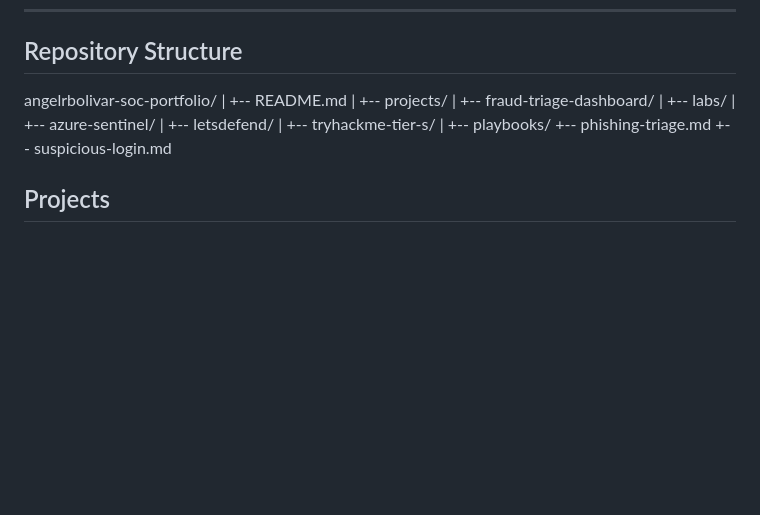
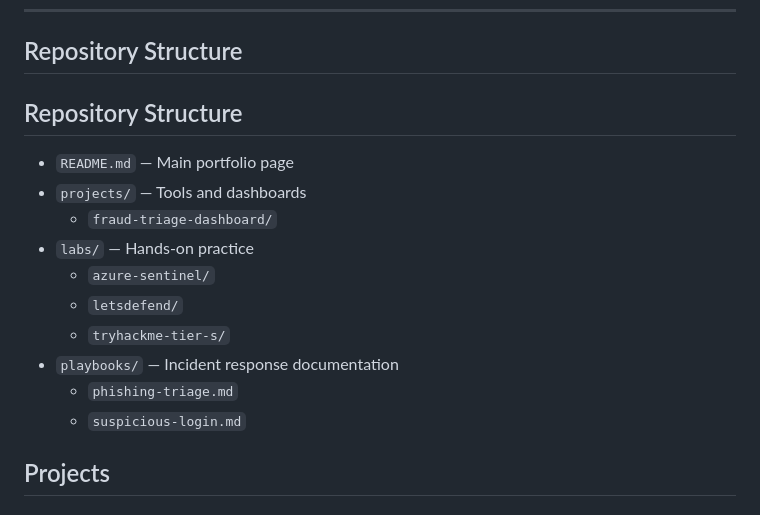
Before and after one commit to angelrbolivar/angelrbolivar-soc-portfolio, a Markdown page: README.md, the part around the change. Drawn GitHub-style; blank space fills up the shorter version.

```diff
--- a/README.md
+++ b/README.md
@@ -24,21 +24,18 @@ LetsDefend (primary) + Azure Sentinel + reframing fraud investigation experience
 ---
 
 ## Repository Structure
-angelrbolivar-soc-portfolio/
-|
-+-- README.md
-|
-+-- projects/
-|   +-- fraud-triage-dashboard/
-|
-+-- labs/
-|   +-- azure-sentinel/
-|   +-- letsdefend/
-|   +-- tryhackme-tier-s/
-|
-+-- playbooks/
-+-- phishing-triage.md
-+-- suspicious-login.md
+## Repository Structure
+
+- `README.md` — Main portfolio page
+- `projects/` — Tools and dashboards
+  - `fraud-triage-dashboard/`
+- `labs/` — Hands-on practice
+  - `azure-sentinel/`
+  - `letsdefend/`
+  - `tryhackme-tier-s/`
+- `playbooks/` — Incident response documentation
+  - `phishing-triage.md`
+  - `suspicious-login.md`
 ## Projects
 
 ### Fraud Triage Dashboard (In Progress)
```
